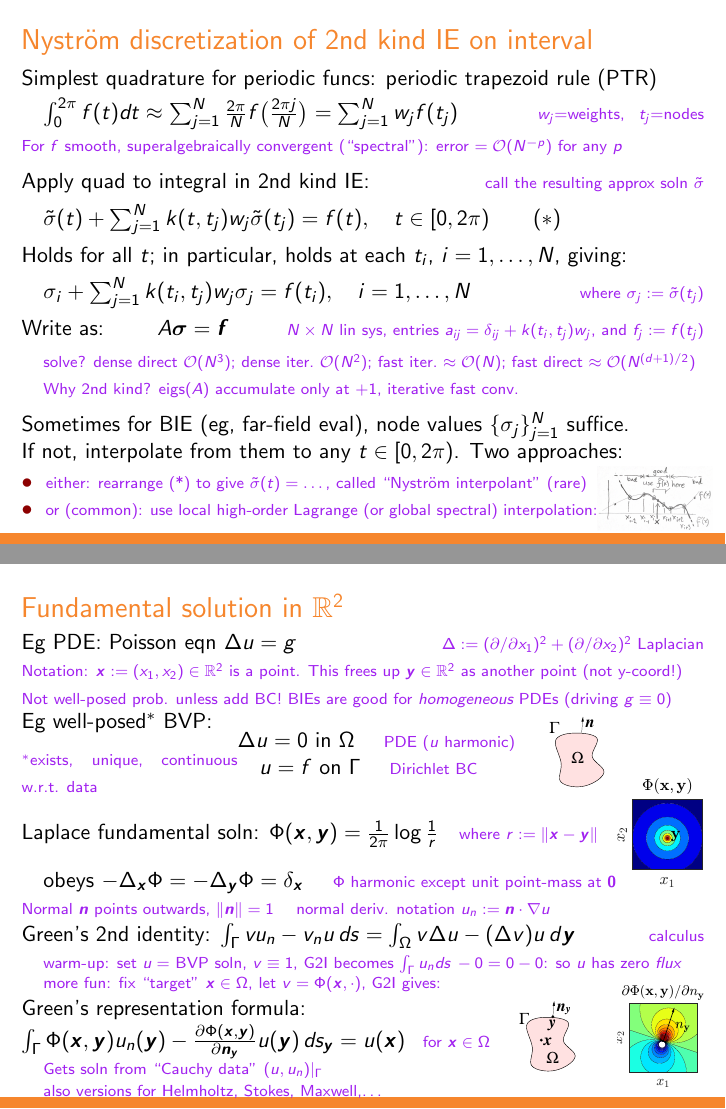
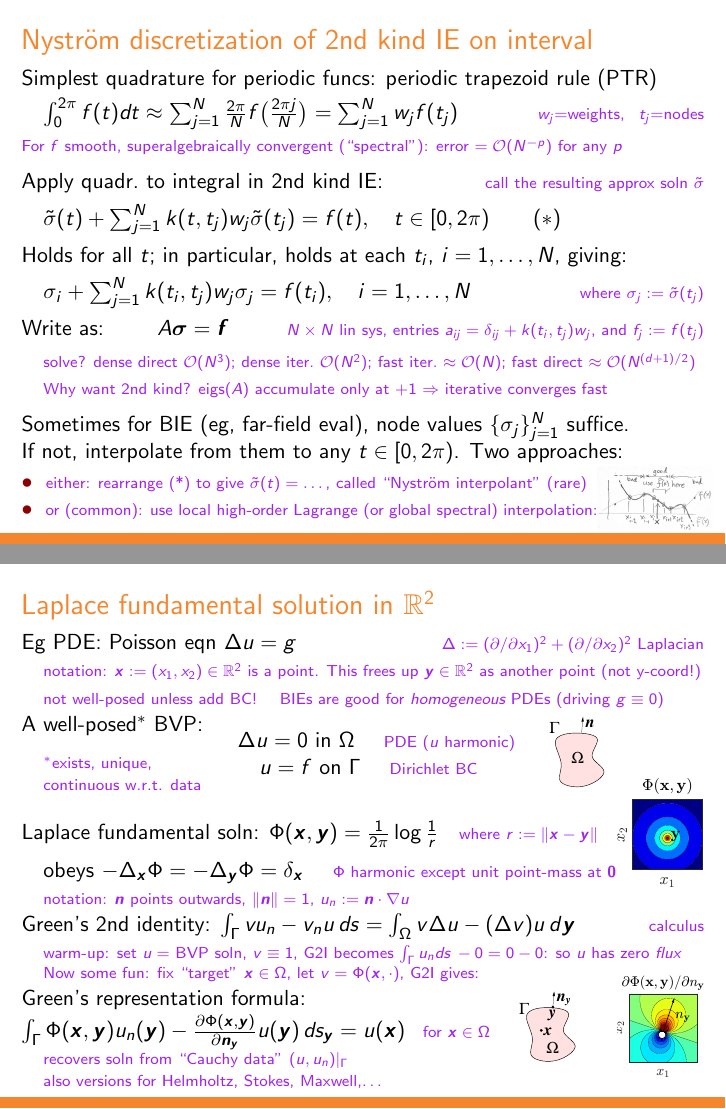
Before and after one commit to flatironinstitute/comptools24, LaTeX slides (day1/nyst2d.tex): pages 3 and 6 of 38 before the commit and pages 10 and 17 of 51 after it, joined at a grey line. Compiled offline with pdfLaTeX.

Commit message:
alex finished, all slides paused and spaced

```diff
--- a/day1/nyst2d.tex
+++ b/day1/nyst2d.tex
@@ -207,8 +213,9 @@ $
  (``spectral''): error $=\bigO(N^{-p})$ for any $p$}
 
 \sg
+\pause
 
-Apply quad to integral in 2nd kind IE:
+Apply quadr.\ to integral in 2nd kind IE:
 \hfill\com{call the resulting approx soln $\tilde\sigma$}
 
 \sg
@@ -238,9 +247,10 @@ Write as: \qquad $A\bm{\sigma} = \bm{f}$
   dense iter.\ $\bigO(N^2)$; fast iter.\ $\approx \bigO(N)$; fast direct
   $\approx \bigO(N^{(d+1)/2})$}
 
-\quad\com{Why 2nd kind? eigs$(A)$ accumulate only at $+1$, iterative fast conv.}
+\quad\com{Why want 2nd kind? eigs$(A)$ accumulate only at $+1$ $\Rightarrow$ iterative converges fast}
 
 \sg
+\pause
 
 Sometimes for BIE (eg, far-field eval), node values $\{\sigma_j\}_{j=1}^N$ suffice.
 
@@ -331,22 +341,27 @@ convergence using plain PTR rule:
 
 
 
-\begin{noframe}\ft{Fundamental solution in $\R^2$}
+\begin{noframe}\ft{Laplace fundamental solution in $\R^2$}
 
 Eg PDE: Poisson eqn $\Delta u = g$
 \hfill\com{$\Delta:=(\partial/\partial x_1)^2+(\partial/\partial x_2)^2$ Laplacian}
 
-\com{Notation: $\xx := (x_1,x_2) \in \R^2$ is a point. This frees up $\yy \in\R^2$ as another point (not y-coord!)}
+\quad\com{notation: $\xx := (x_1,x_2) \in \R^2$ is a point. This frees up $\yy \in\R^2$ as another point (not y-coord!)}
 
-\com{Not well-posed prob. unless add BC!  BIEs are good for {\em homogeneous} PDEs (driving $g\equiv 0$)}
+\quad\com{not well-posed unless add BC! \quad BIEs are good for {\em homogeneous} PDEs (driving $g\equiv 0$)}
+
+\pause
 
 \bmp{1.5in}
-Eg well-posed$^*$ BVP:
+A well-posed$^*$ BVP:
 
 \sg
 
-\com{$^*$exists, unique,
-  continuous w.r.t. data}
+\quad\com{$^*$exists, unique,}
+
+\hng
+
+\quad \com{continuous w.r.t. data}
 \emp
 \bmp{2in}
 $\Delta u = 0 \mbox{ in } \Omega$ \quad \com{PDE ($u$ harmonic)}
@@ -363,19 +379,23 @@ Laplace fundamental soln: $\Phi(\xx,\yy) = \frac{1}{2\pi}\log \frac{1}{r}$ \;
 \hfill
 \pig{.6in}{fs_lap}
 
-\vspace{-2ex}
+\vspace{-3ex}
 
 \quad obeys $-\Delta_\xx \Phi = -\Delta_\yy \Phi = \delta_\xx$
 \quad \com{$\Phi$ harmonic except unit point-mass at $\mbf{0}$}
 
-\com{Normal $\nn$ points outwards, $\|\nn\|=1$ \quad normal deriv. notation $u_n := \nn\cdot\nabla u$}
+\quad\com{notation: $\nn$ points outwards, $\|\nn\|=1$, $u_n := \nn\cdot\nabla u$}
 
 Green's 2nd identity: $\int_\Gamma vu_n - v_n u \, ds = \int_\Omega v\Delta u - (\Delta v)u \, d\yy$ \hfill \com{calculus}
 
+\pause
+
 \quad\com{warm-up: set $u = $ BVP soln, $v\equiv 1$, G2I becomes $\int_\Gamma u_n ds \, - 0 = 0 - 0$: so $u$ has zero {\em flux}}
 
+\pause
+
 \bmp{3.3in}
-\quad\com{more fun: fix ``target'' $\xx\in\Omega$, let $v=\Phi(\xx,\cdot)$, G2I gives:}
+\quad\com{Now some fun: fix ``target'' $\xx\in\Omega$, let $v=\Phi(\xx,\cdot)$, G2I gives:}
 
 Green's representation formula:
 %\com{``GRF'', interior version, for any $\xx\in\Omega$:}
@@ -385,7 +405,7 @@ Green's representation formula:
 $ \int_\Gamma \Phi(\xx,\yy) u_n(\yy) - \frac{\partial \Phi(\xx,\yy)}{\partial \nn_\yy} u(\yy) \, ds_\yy =
 u(\xx)$ \com{ \; for $\xx\in\Omega$}
 
-\quad \com{Gets soln from ``Cauchy data'' $(u,u_n)|_\Gamma$}
+\quad \com{recovers soln from ``Cauchy data'' $(u,u_n)|_\Gamma$}
   %  Works for all PDEs this week}
 
 \hng
```
Also changed, not shown: day1/nyst2d.pdf, day1/nyst2d.tex (32 more changed lines).
